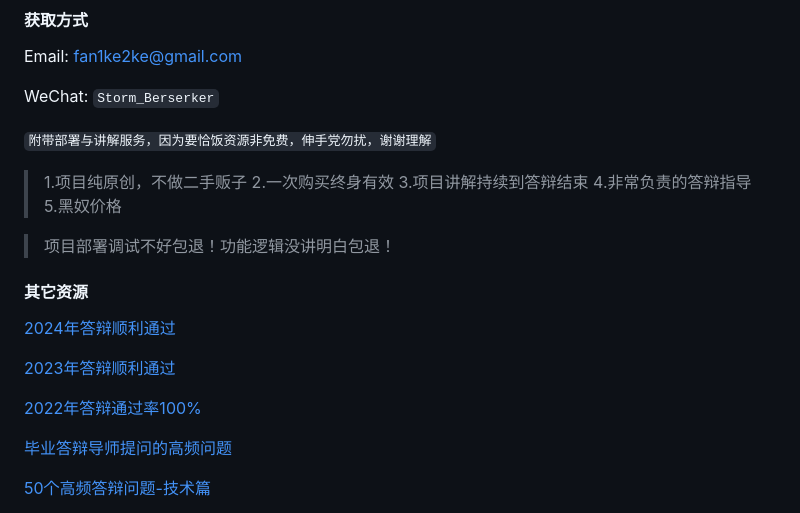
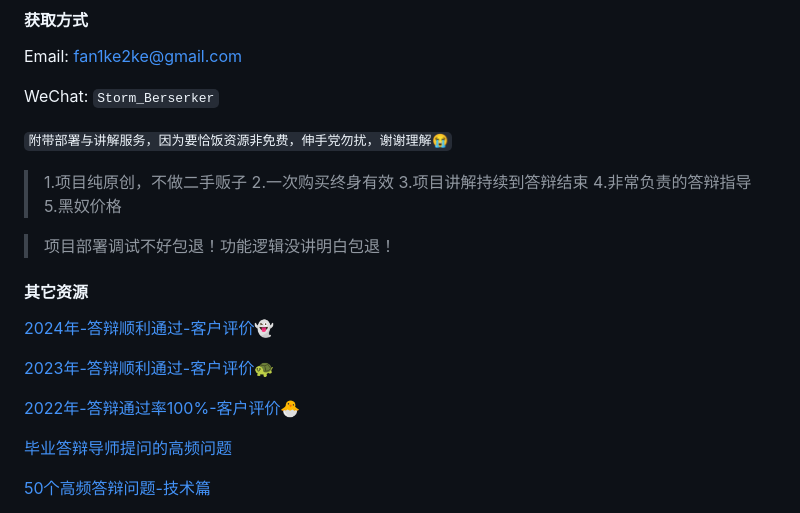
Before and after one commit to Fankekeke/clothes_cos, a Markdown page: README.md, the part around the change. Rendered like a GitHub page.

```diff
--- a/README.md
+++ b/README.md
@@ -159,7 +159,7 @@ Email: fan1ke2ke@gmail.com
 
 WeChat: `Storm_Berserker`
 
-`附带部署与讲解服务，因为要恰饭资源非免费，伸手党勿扰，谢谢理解`
+`附带部署与讲解服务，因为要恰饭资源非免费，伸手党勿扰，谢谢理解😭`
 
 > 1.项目纯原创，不做二手贩子 2.一次购买终身有效 3.项目讲解持续到答辩结束 4.非常负责的答辩指导 5.黑奴价格
 
@@ -167,11 +167,11 @@ WeChat: `Storm_Berserker`
 
 #### 其它资源
 
-[2024年答辩顺利通过](https://berserker287.github.io/2024/06/06/2024%E5%B9%B4%E7%AD%94%E8%BE%A9%E9%A1%BA%E5%88%A9%E9%80%9A%E8%BF%87/)
+[2024年-答辩顺利通过-客户评价👻](https://berserker287.github.io/2024/06/06/2024%E5%B9%B4%E7%AD%94%E8%BE%A9%E9%A1%BA%E5%88%A9%E9%80%9A%E8%BF%87/)
 
-[2023年答辩顺利通过](https://berserker287.github.io/2023/06/14/2023%E5%B9%B4%E7%AD%94%E8%BE%A9%E9%A1%BA%E5%88%A9%E9%80%9A%E8%BF%87/)
+[2023年-答辩顺利通过-客户评价🐢](https://berserker287.github.io/2023/06/14/2023%E5%B9%B4%E7%AD%94%E8%BE%A9%E9%A1%BA%E5%88%A9%E9%80%9A%E8%BF%87/)
 
-[2022年答辩通过率100%](https://berserker287.github.io/2022/05/25/%E9%A1%B9%E7%9B%AE%E4%BA%A4%E6%98%93%E8%AE%B0%E5%BD%95/)
+[2022年-答辩通过率100%-客户评价🐣](https://berserker287.github.io/2022/05/25/%E9%A1%B9%E7%9B%AE%E4%BA%A4%E6%98%93%E8%AE%B0%E5%BD%95/)
 
 [毕业答辩导师提问的高频问题](https://berserker287.github.io/2023/06/13/%E6%AF%95%E4%B8%9A%E7%AD%94%E8%BE%A9%E5%AF%BC%E5%B8%88%E6%8F%90%E9%97%AE%E7%9A%84%E9%AB%98%E9%A2%91%E9%97%AE%E9%A2%98/)
 
```
